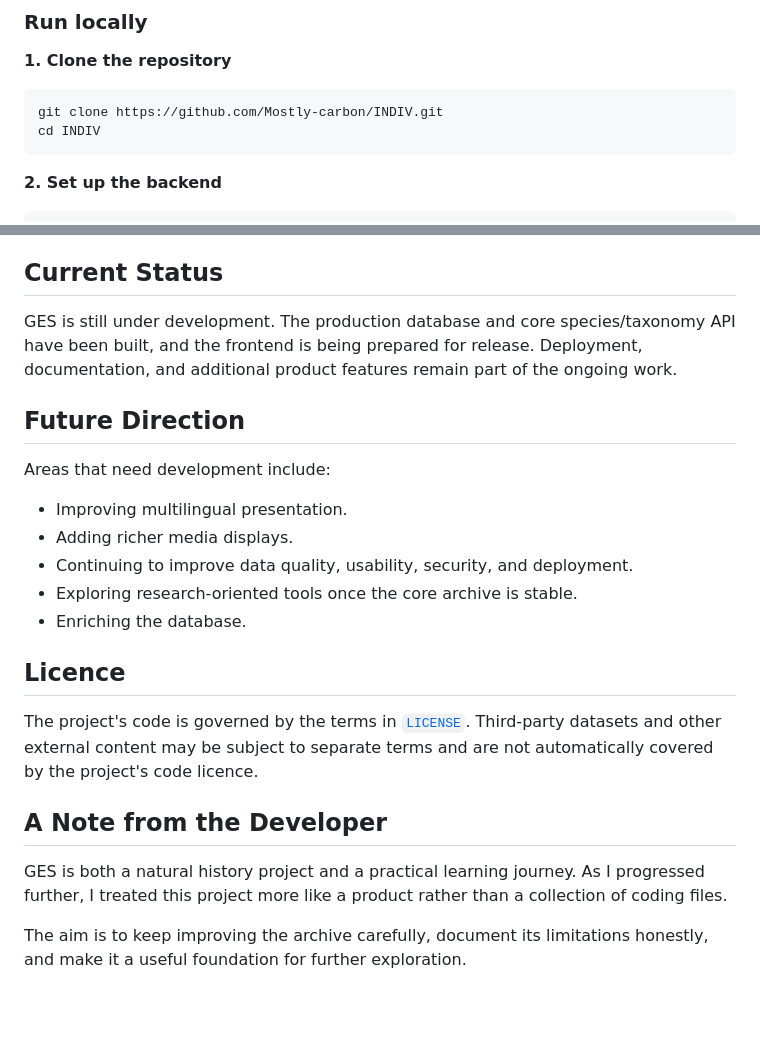
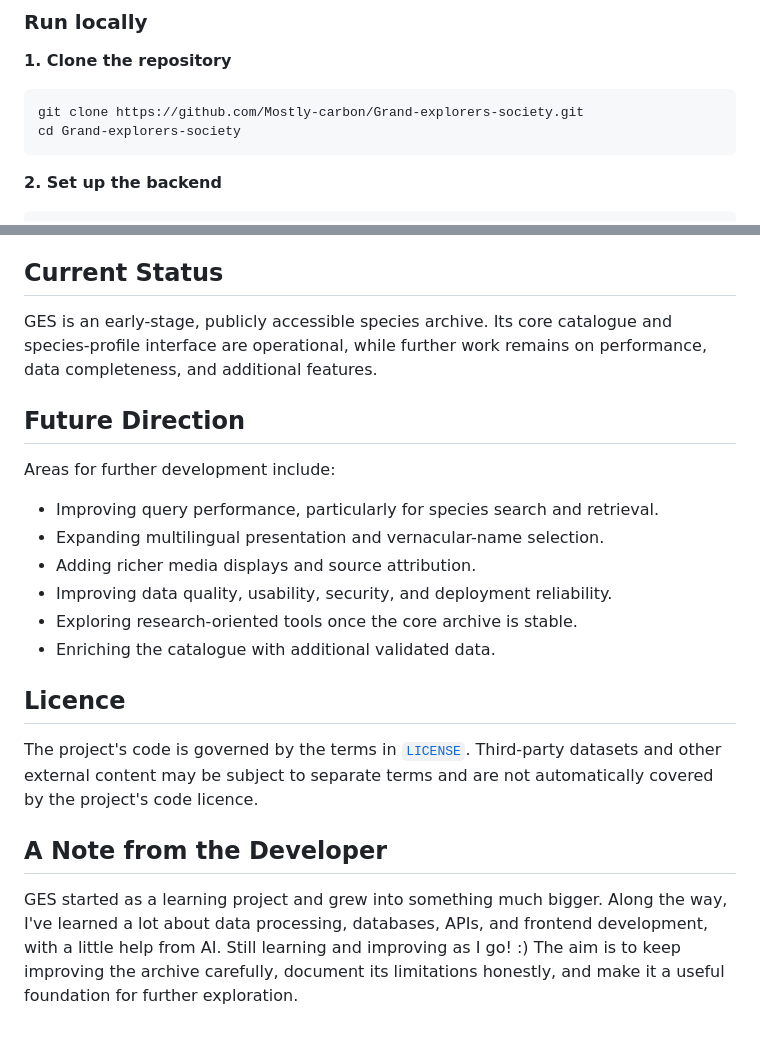
Before and after one commit to Mostly-carbon/Grand-explorers-society, a Markdown page: README.md, 2 parts joined by grey strips. Drawn GitHub-style; blank space fills up the shorter version.

Commit message:
Revise README for clarity and project updates
Updated README to clarify project status and future directions.

````diff
--- a/README.md
+++ b/README.md
@@ -68,8 +68,8 @@ See [DATA_SOURCES.md](DATA_SOURCES.md) for the sources used, release information
 **1. Clone the repository**
 
 ```cmd
-git clone https://github.com/Mostly-carbon/INDIV.git
-cd INDIV
+git clone https://github.com/Mostly-carbon/Grand-explorers-society.git
+cd Grand-explorers-society
 ```
 
 **2. Set up the backend**
@@ -114,17 +114,18 @@ The local development configuration uses the frontend's local address for API ac
 
 ## Current Status
 
-GES is still under development. The production database and core species/taxonomy API have been built, and the frontend is being prepared for release. Deployment, documentation, and additional product features remain part of the ongoing work.
+GES is an early-stage, publicly accessible species archive. Its core catalogue and species-profile interface are operational, while further work remains on performance, data completeness, and additional features.
 
 ## Future Direction
 
-Areas that need development include:
+Areas for further development include:
 
-- Improving multilingual presentation.
-- Adding richer media displays.
-- Continuing to improve data quality, usability, security, and deployment.
+- Improving query performance, particularly for species search and retrieval.
+- Expanding multilingual presentation and vernacular-name selection.
+- Adding richer media displays and source attribution.
+- Improving data quality, usability, security, and deployment reliability.
 - Exploring research-oriented tools once the core archive is stable.
-- Enriching the database.
+- Enriching the catalogue with additional validated data.
 
 ## Licence
 
@@ -132,6 +133,5 @@ The project's code is governed by the terms in [`LICENSE`](LICENSE). Third-party
 
 ## A Note from the Developer
 
-GES is both a natural history project and a practical learning journey. As I progressed further, I treated this project more like a product rather than a collection of coding files.
-
+GES started as a learning project and grew into something much bigger. Along the way, I've learned a lot about data processing, databases, APIs, and frontend development, with a little help from AI. Still learning and improving as I go! :)
 The aim is to keep improving the archive carefully, document its limitations honestly, and make it a useful foundation for further exploration.
````
Also changed, not shown: other parts of README.md (+1 -1 lines).
